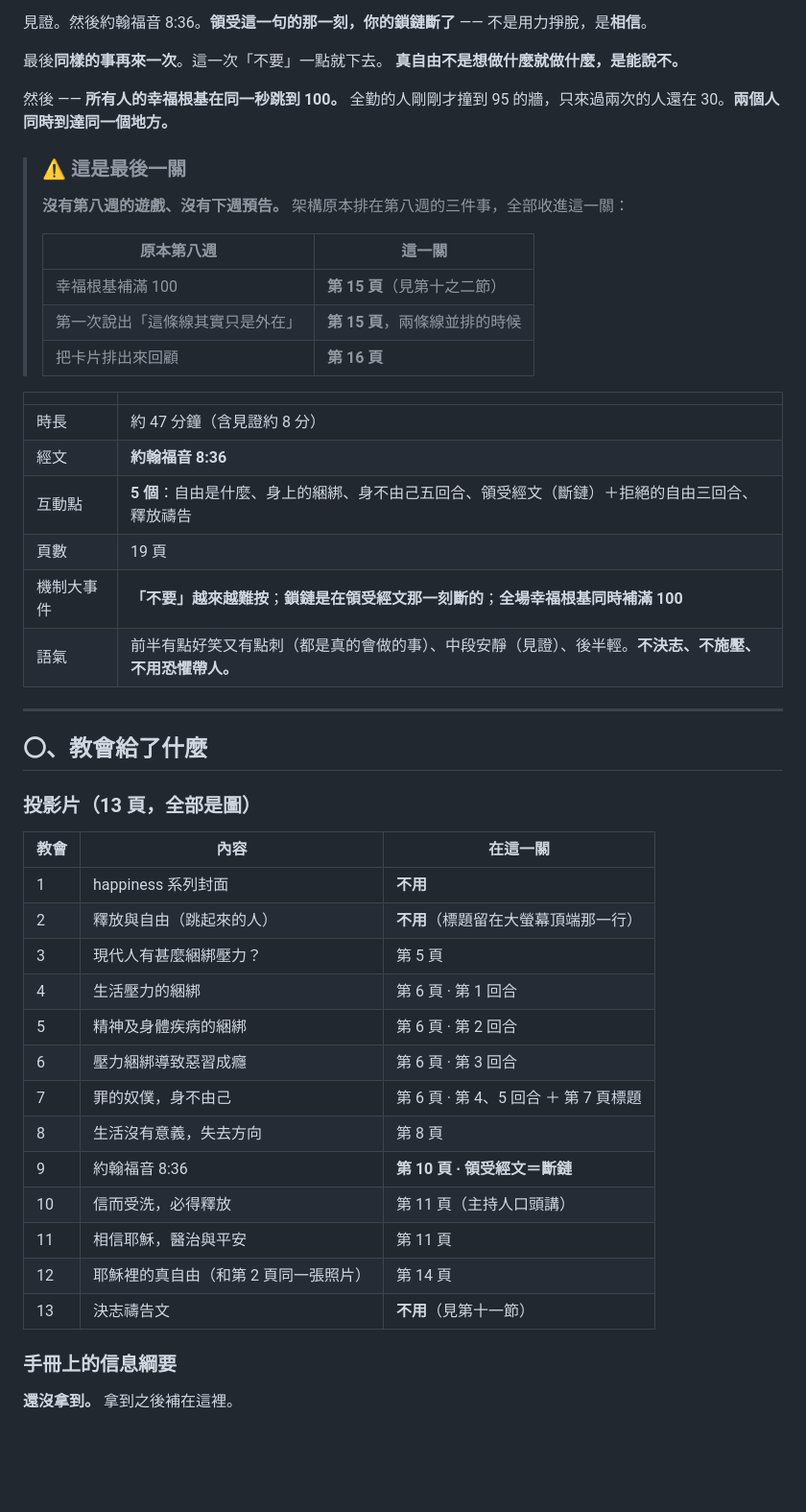
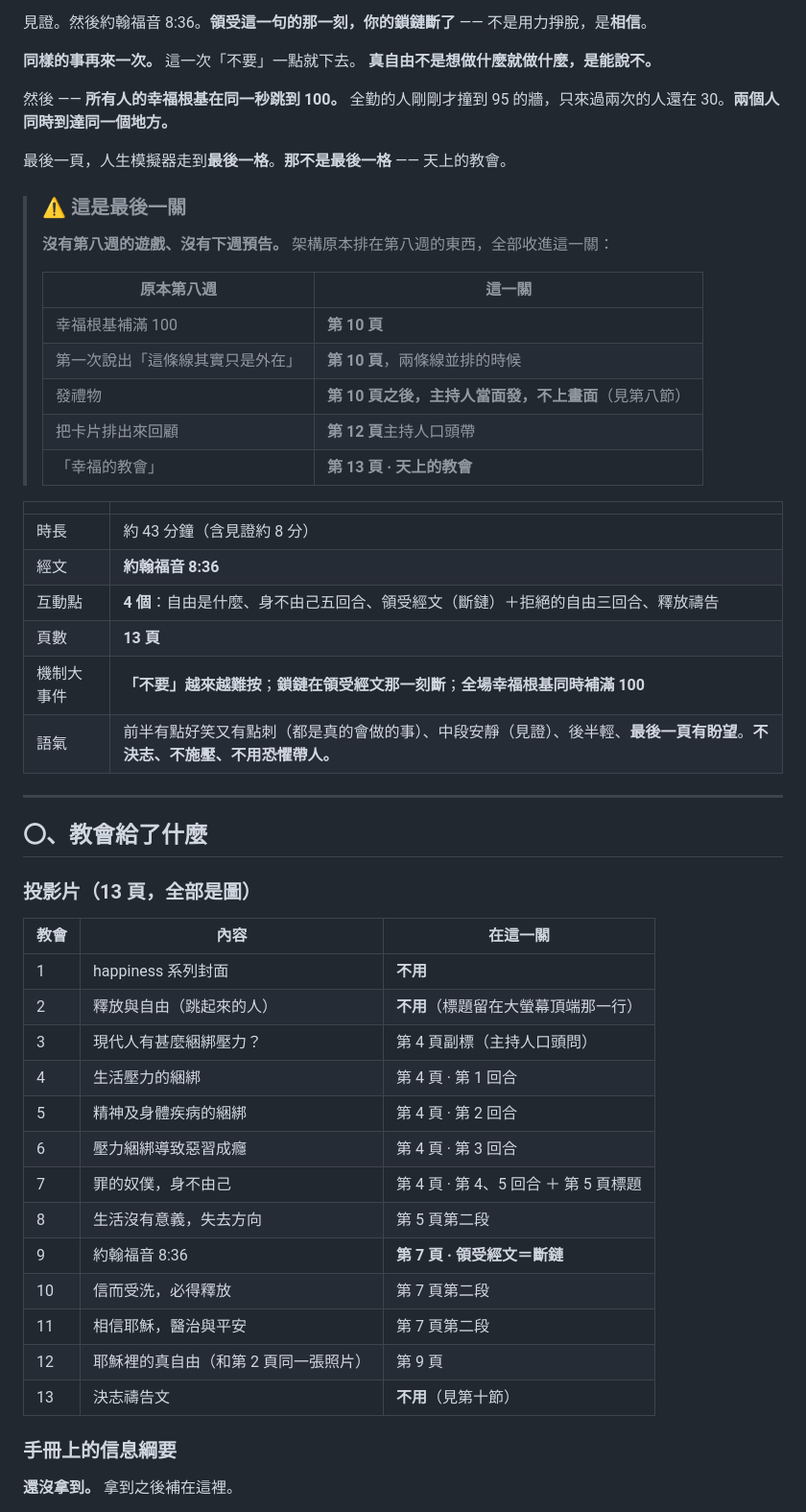
Before and after one commit to shiki0akira/web100_06_HappinessSimulator, a Markdown page: docs/w7.md, the part around one of its changes. Shown at 96% size. GitHub-like rendering; blank space fills up the shorter version.

Commit message:
第七關縮成十三頁：自由是什麼併統計、刪綑綁複選、結算併沒有意義、經文併信而受洗、禮物當面發不上畫面、謝幕改成天上的教會
Co-Authored-By: Claude Opus 5 <noreply@anthropic.com>

```diff
--- a/docs/w7.md
+++ b/docs/w7.md
@@ -15,30 +15,34 @@
 見證。然後約翰福音 8:36。**領受這一句的那一刻，你的鎖鏈斷了** ——
 不是用力掙脫，是**相信**。
 
-最後**同樣的事再來一次**。這一次「不要」一點就下去。
+**同樣的事再來一次。** 這一次「不要」一點就下去。
 **真自由不是想做什麼就做什麼，是能說不。**
 
 然後 —— **所有人的幸福根基在同一秒跳到 100。**
 全勤的人剛剛才撞到 95 的牆，只來過兩次的人還在 30。**兩個人同時到達同一個地方。**
 
+最後一頁，人生模擬器走到**最後一格**。**那不是最後一格** —— 天上的教會。
+
 > ### ⚠️ 這是最後一關
 >
-> **沒有第八週的遊戲、沒有下週預告。** 架構原本排在第八週的三件事，全部收進這一關：
+> **沒有第八週的遊戲、沒有下週預告。** 架構原本排在第八週的東西，全部收進這一關：
 >
 > | 原本第八週 | 這一關 |
 > |---|---|
-> | 幸福根基補滿 100 | **第 15 頁**（見第十之二節） |
-> | 第一次說出「這條線其實只是外在」 | **第 15 頁**，兩條線並排的時候 |
-> | 把卡片排出來回顧 | **第 16 頁** |
+> | 幸福根基補滿 100 | **第 10 頁** |
+> | 第一次說出「這條線其實只是外在」 | **第 10 頁**，兩條線並排的時候 |
+> | 發禮物 | **第 10 頁之後，主持人當面發，不上畫面**（見第八節） |
+> | 把卡片排出來回顧 | **第 12 頁**主持人口頭帶 |
+> | 「幸福的教會」 | **第 13 頁 · 天上的教會** |
 
 | | |
 |---|---|
-| 時長 | 約 47 分鐘（含見證約 8 分） |
+| 時長 | 約 43 分鐘（含見證約 8 分） |
 | 經文 | **約翰福音 8:36** |
-| 互動點 | **5 個**：自由是什麼、身上的綑綁、身不由己五回合、領受經文（斷鏈）＋拒絕的自由三回合、釋放禱告 |
-| 頁數 | 19 頁 |
-| 機制大事件 | **「不要」越來越難按**；**鎖鏈是在領受經文那一刻斷的**；**全場幸福根基同時補滿 100** |
-| 語氣 | 前半有點好笑又有點刺（都是真的會做的事）、中段安靜（見證）、後半輕。**不決志、不施壓、不用恐懼帶人。** |
+| 互動點 | **4 個**：自由是什麼、身不由己五回合、領受經文（斷鏈）＋拒絕的自由三回合、釋放禱告 |
+| 頁數 | **13 頁** |
+| 機制大事件 | **「不要」越來越難按**；**鎖鏈在領受經文那一刻斷**；**全場幸福根基同時補滿 100** |
+| 語氣 | 前半有點好笑又有點刺（都是真的會做的事）、中段安靜（見證）、後半輕、**最後一頁有盼望**。**不決志、不施壓、不用恐懼帶人。** |
 
 ---
 
@@ -50,17 +54,17 @@
 |---|---|---|
 | 1 | happiness 系列封面 | **不用** |
 | 2 | 釋放與自由（跳起來的人） | **不用**（標題留在大螢幕頂端那一行） |
-| 3 | 現代人有甚麼綑綁壓力？ | 第 5 頁 |
-| 4 | 生活壓力的綑綁 | 第 6 頁 · 第 1 回合 |
-| 5 | 精神及身體疾病的綑綁 | 第 6 頁 · 第 2 回合 |
-| 6 | 壓力綑綁導致惡習成癮 | 第 6 頁 · 第 3 回合 |
-| 7 | 罪的奴僕，身不由己 | 第 6 頁 · 第 4、5 回合 ＋ 第 7 頁標題 |
-| 8 | 生活沒有意義，失去方向 | 第 8 頁 |
-| 9 | 約翰福音 8:36 | **第 10 頁 · 領受經文＝斷鏈** |
-| 10 | 信而受洗，必得釋放 | 第 11 頁（主持人口頭講） |
-| 11 | 相信耶穌，醫治與平安 | 第 11 頁 |
-| 12 | 耶穌裡的真自由（和第 2 頁同一張照片） | 第 14 頁 |
-| 13 | 決志禱告文 | **不用**（見第十一節） |
+| 3 | 現代人有甚麼綑綁壓力？ | 第 4 頁副標（主持人口頭問） |
+| 4 | 生活壓力的綑綁 | 第 4 頁 · 第 1 回合 |
+| 5 | 精神及身體疾病的綑綁 | 第 4 頁 · 第 2 回合 |
+| 6 | 壓力綑綁導致惡習成癮 | 第 4 頁 · 第 3 回合 |
+| 7 | 罪的奴僕，身不由己 | 第 4 頁 · 第 4、5 回合 ＋ 第 5 頁標題 |
+| 8 | 生活沒有意義，失去方向 | 第 5 頁第二段 |
+| 9 | 約翰福音 8:36 | **第 7 頁 · 領受經文＝斷鏈** |
+| 10 | 信而受洗，必得釋放 | 第 7 頁第二段 |
+| 11 | 相信耶穌，醫治與平安 | 第 7 頁第二段 |
+| 12 | 耶穌裡的真自由（和第 2 頁同一張照片） | 第 9 頁 |
+| 13 | 決志禱告文 | **不用**（見第十節） |
 
 ### 手冊上的信息綱要
 
```
Also changed, not shown: other parts of docs/w7.md (+136 -136 lines).
